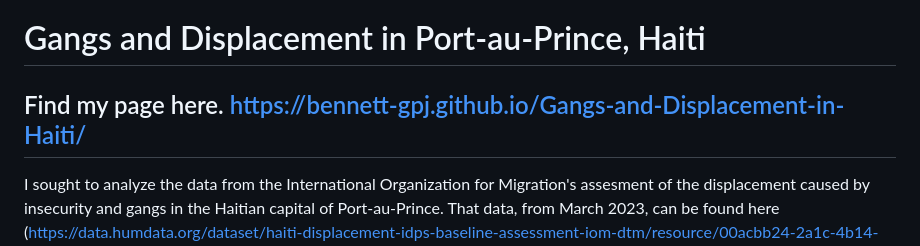
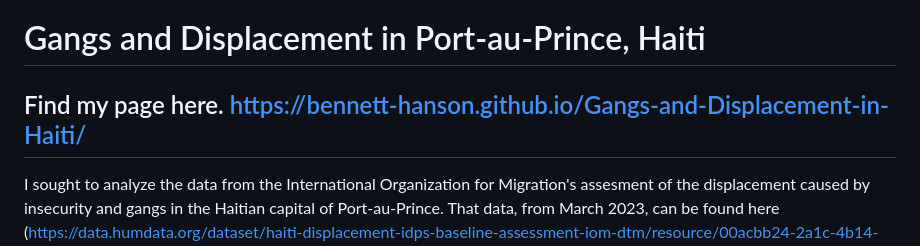
Before and after one commit to bennett-gpj/Gangs-and-Displacement-in-Haiti, a Markdown page: README.md, the part around the change. Drawn GitHub-style.

```diff
--- a/README.md
+++ b/README.md
@@ -1,6 +1,6 @@
 # Gangs and Displacement in Port-au-Prince, Haiti
 
-## Find my page here. https://bennett-gpj.github.io/Gangs-and-Displacement-in-Haiti/
+## Find my page here. https://bennett-hanson.github.io/Gangs-and-Displacement-in-Haiti/
 
 I sought to analyze the data from the International Organization for Migration's assesment of the displacement caused by insecurity and gangs in the Haitian capital of Port-au-Prince. That data, from March 2023, can be found here (https://data.humdata.org/dataset/haiti-displacement-idps-baseline-assessment-iom-dtm/resource/00acbb24-2a1c-4b14-9a2d-7217f6c37d81).
 
```
